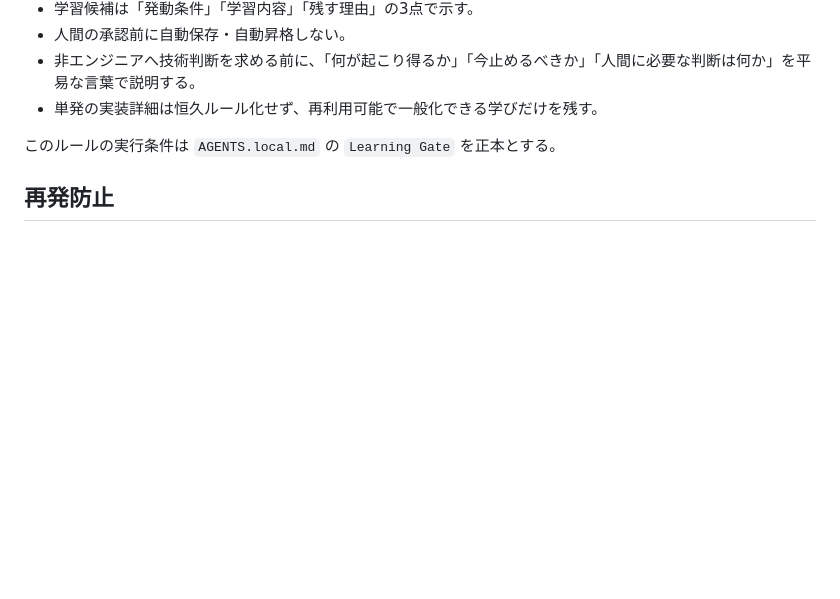
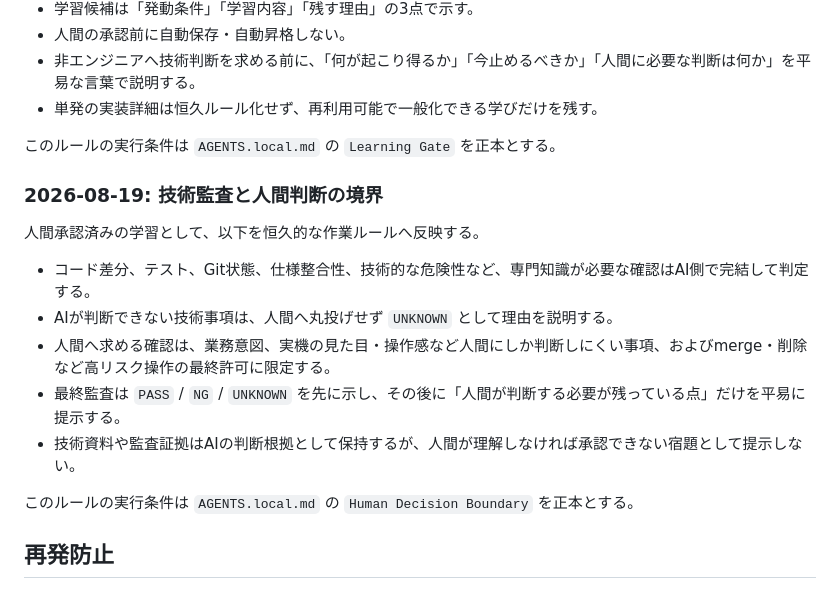
Before and after one commit to 311experience-gisikoubou/digital-work-order, a Markdown page: docs/learnings.md, the part around the change. Rendered like a GitHub page; blank space fills up the shorter version.

Commit message:
docs: record human decision boundary learning

```diff
--- a/docs/learnings.md
+++ b/docs/learnings.md
@@ -31,6 +31,18 @@
 
 このルールの実行条件は `AGENTS.local.md` の `Learning Gate` を正本とする。
 
+### 2026-08-19: 技術監査と人間判断の境界
+
+人間承認済みの学習として、以下を恒久的な作業ルールへ反映する。
+
+- コード差分、テスト、Git状態、仕様整合性、技術的な危険性など、専門知識が必要な確認はAI側で完結して判定する。
+- AIが判断できない技術事項は、人間へ丸投げせず `UNKNOWN` として理由を説明する。
+- 人間へ求める確認は、業務意図、実機の見た目・操作感など人間にしか判断しにくい事項、およびmerge・削除など高リスク操作の最終許可に限定する。
+- 最終監査は `PASS` / `NG` / `UNKNOWN` を先に示し、その後に「人間が判断する必要が残っている点」だけを平易に提示する。
+- 技術資料や監査証拠はAIの判断根拠として保持するが、人間が理解しなければ承認できない宿題として提示しない。
+
+このルールの実行条件は `AGENTS.local.md` の `Human Decision Boundary` を正本とする。
+
 ## 再発防止
 
 ### 2026-08-17: 役割・自動フローの推測による取り違え
```
